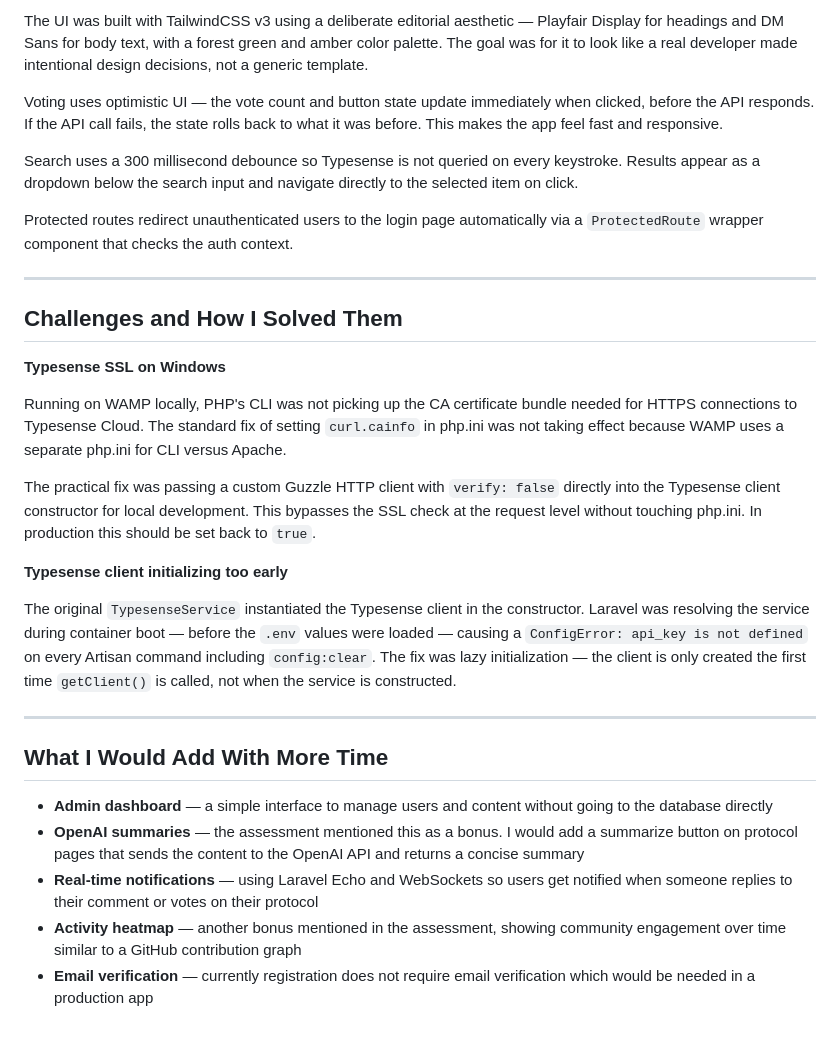
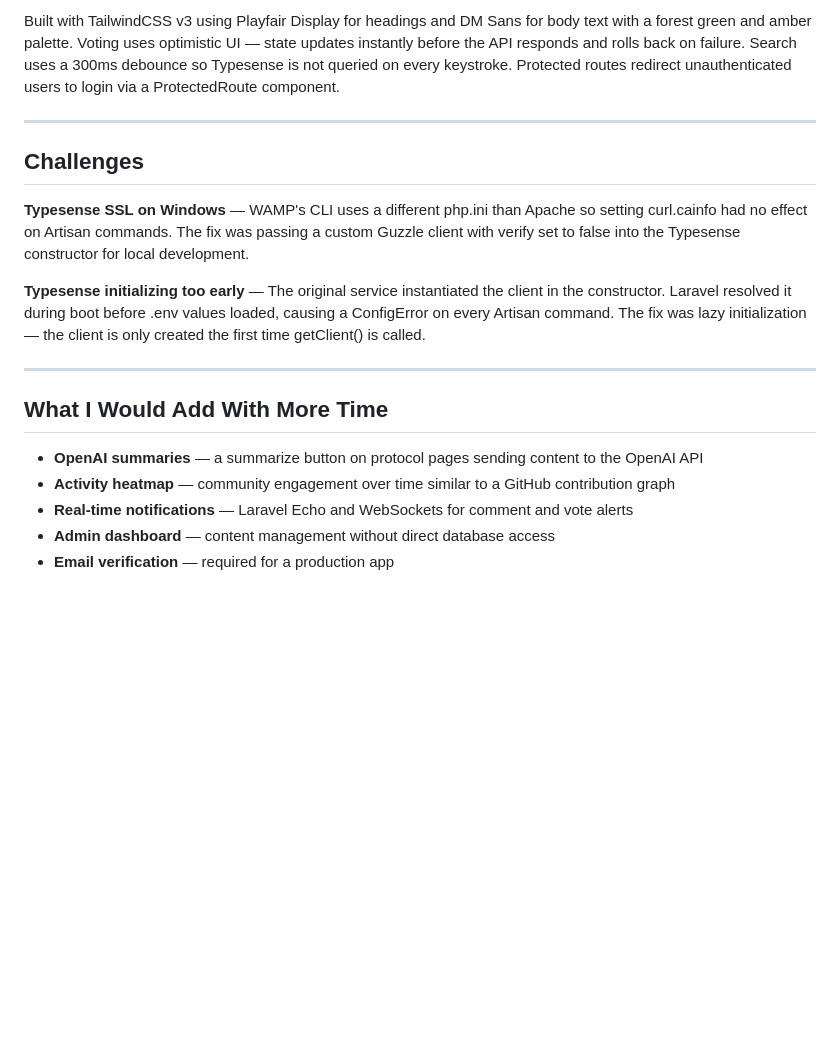
Before and after one commit to justinsegundo/protocol-platform, a Markdown page: IMPLEMENTATION_NOTES.md, the part around one of its changes. GitHub-like rendering; blank space fills up the shorter version.

```diff
--- a/IMPLEMENTATION_NOTES.md
+++ b/IMPLEMENTATION_NOTES.md
@@ -68,32 +48,20 @@ A CLI command `php artisan typesense:reindex` is available to force a full reind
 
-The UI was built with TailwindCSS v3 using a deliberate editorial aesthetic — Playfair Display for headings and DM Sans for body text, with a forest green and amber color palette. The goal was for it to look like a real developer made intentional design decisions, not a generic template.
-
-Voting uses optimistic UI — the vote count and button state update immediately when clicked, before the API responds. If the API call fails, the state rolls back to what it was before. This makes the app feel fast and responsive.
-
-Search uses a 300 millisecond debounce so Typesense is not queried on every keystroke. Results appear as a dropdown below the search input and navigate directly to the selected item on click.
-
-Protected routes redirect unauthenticated users to the login page automatically via a `ProtectedRoute` wrapper component that checks the auth context.
+Built with TailwindCSS v3 using Playfair Display for headings and DM Sans for body text with a forest green and amber palette. Voting uses optimistic UI — state updates instantly before the API responds and rolls back on failure. Search uses a 300ms debounce so Typesense is not queried on every keystroke. Protected routes redirect unauthenticated users to login via a ProtectedRoute component.
 
 ---
 
-## Challenges and How I Solved Them
+## Challenges
 
-**Typesense SSL on Windows**
+**Typesense SSL on Windows** — WAMP's CLI uses a different php.ini than Apache so setting curl.cainfo had no effect on Artisan commands. The fix was passing a custom Guzzle client with verify set to false into the Typesense constructor for local development.
 
-Running on WAMP locally, PHP's CLI was not picking up the CA certificate bundle needed for HTTPS connections to Typesense Cloud. The standard fix of setting `curl.cainfo` in php.ini was not taking effect because WAMP uses a separate php.ini for CLI versus Apache.
-
-The practical fix was passing a custom Guzzle HTTP client with `verify: false` directly into the Typesense client constructor for local development. This bypasses the SSL check at the request level without touching php.ini. In production this should be set back to `true`.
-
-**Typesense client initializing too early**
-
-The original `TypesenseService` instantiated the Typesense client in the constructor. Laravel was resolving the service during container boot — before the `.env` values were loaded — causing a `ConfigError: api_key is not defined` on every Artisan command including `config:clear`. The fix was lazy initialization — the client is only created the first time `getClient()` is called, not when the service is constructed.
+**Typesense initializing too early** — The original service instantiated the client in the constructor. Laravel resolved it during boot before .env values loaded, causing a ConfigError on every Artisan command. The fix was lazy initialization — the client is only created the first time getClient() is called.
 
 ---
 
 ## What I Would Add With More Time
 
-- **Admin dashboard** — a simple interface to manage users and content without going to the database directly
-- **OpenAI summaries** — the assessment mentioned this as a bonus. I would add a summarize button on protocol pages that sends the content to the OpenAI API and returns a concise summary
-- **Real-time notifications** — using Laravel Echo and WebSockets so users get notified when someone replies to their comment or votes on their protocol
-- **Activity heatmap** — another bonus mentioned in the assessment, showing community engagement over time similar to a GitHub contribution graph
-- **Email verification** — currently registration does not require email verification which would be needed in a production app
+- **OpenAI summaries** — a summarize button on protocol pages sending content to the OpenAI API
+- **Activity heatmap** — community engagement over time similar to a GitHub contribution graph
+- **Real-time notifications** — Laravel Echo and WebSockets for comment and vote alerts
+- **Admin dashboard** — content management without direct database access
+- **Email verification** — required for a production app
```
Also changed, not shown: other parts of IMPLEMENTATION_NOTES.md (+14 -34 lines).
